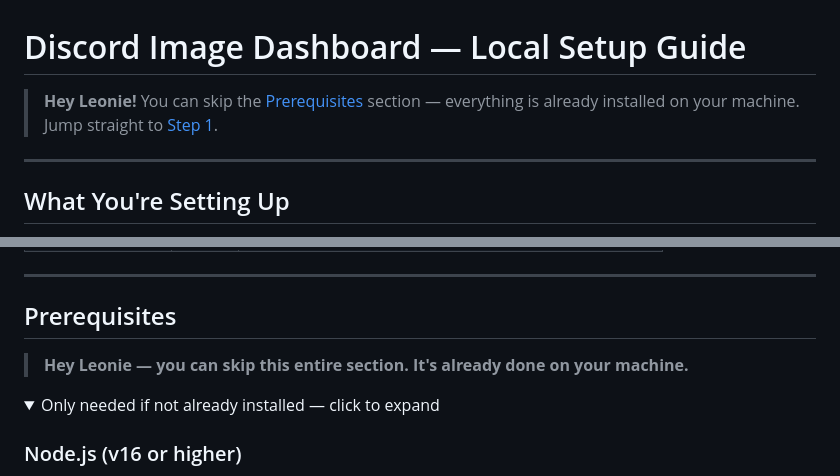
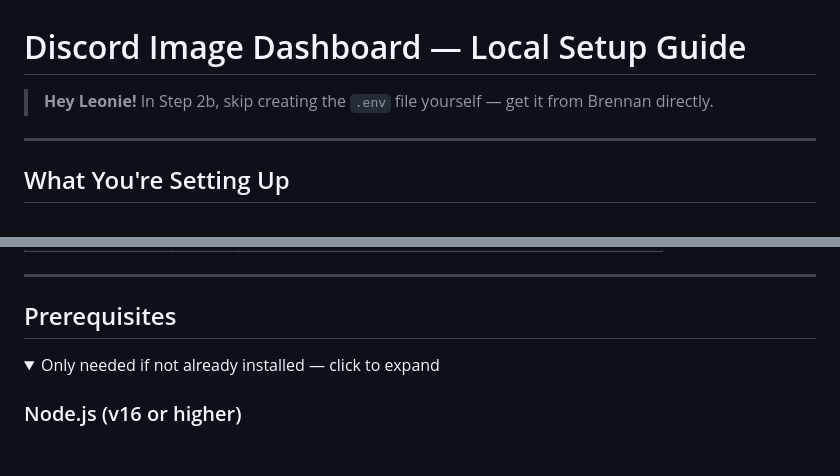
Before and after one commit to bh679/discord-image-dashboard, a Markdown page: SETUP_GUIDE.md, 2 parts joined by grey strips. Rendered like a GitHub page; folded sections open; blank space fills up the shorter version.

Commit message:
docs: remove Leonie prerequisites skip, keep only .env callout

```diff
--- a/SETUP_GUIDE.md
+++ b/SETUP_GUIDE.md
@@ -1,6 +1,6 @@
 # Discord Image Dashboard — Local Setup Guide
 
-> **Hey Leonie!** You can skip the [Prerequisites](#prerequisites) section — everything is already installed on your machine. Jump straight to [Step 1](#step-1-clone-the-repositories).
+> **Hey Leonie!** In Step 2b, skip creating the `.env` file yourself — get it from Brennan directly.
 
 ---
 
@@ -16,8 +16,6 @@ A Discord bot that aggregates all images posted in your server, plus a web dashb
 ---
 
 ## Prerequisites
-
-> **Hey Leonie — you can skip this entire section. It's already done on your machine.**
 
 <details>
 <summary>Only needed if not already installed — click to expand</summary>
```
